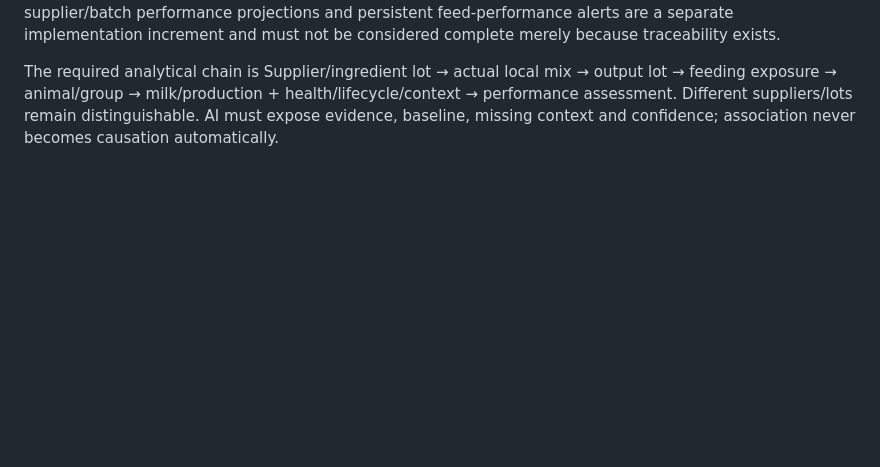
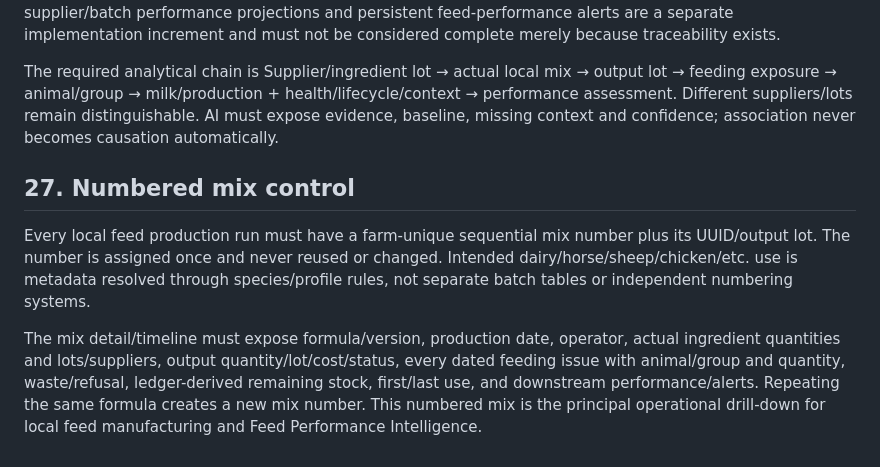
Before and after one commit to achamseddine/OrigamiFarmOS, a Markdown page: docs/GENERIC-FEED-ARCHITECTURE.md, the part around the change. Drawn GitHub-style; blank space fills up the shorter version.

Commit message:
feat(feed): require numbered mixes and full usage traceability

```diff
--- a/docs/GENERIC-FEED-ARCHITECTURE.md
+++ b/docs/GENERIC-FEED-ARCHITECTURE.md
@@ -429,3 +429,8 @@ covers the offline effects and outbox labels.
 The canonical target architecture now includes `database/FEED-PERFORMANCE-INTELLIGENCE.md`. Existing feed implementation already provides much of the required lineage (supplier/lot, actual batch components, feeding events and milk-linked costs), but continuous baseline evaluation, confounder-aware AI assessments, supplier/batch performance projections and persistent feed-performance alerts are a separate implementation increment and must not be considered complete merely because traceability exists.
 
 The required analytical chain is Supplier/ingredient lot → actual local mix → output lot → feeding exposure → animal/group → milk/production + health/lifecycle/context → performance assessment. Different suppliers/lots remain distinguishable. AI must expose evidence, baseline, missing context and confidence; association never becomes causation automatically.
+
+## 27. Numbered mix control
+Every local feed production run must have a farm-unique sequential mix number plus its UUID/output lot. The number is assigned once and never reused or changed. Intended dairy/horse/sheep/chicken/etc. use is metadata resolved through species/profile rules, not separate batch tables or independent numbering systems.
+
+The mix detail/timeline must expose formula/version, production date, operator, actual ingredient quantities and lots/suppliers, output quantity/lot/cost/status, every dated feeding issue with animal/group and quantity, waste/refusal, ledger-derived remaining stock, first/last use, and downstream performance/alerts. Repeating the same formula creates a new mix number. This numbered mix is the principal operational drill-down for local feed manufacturing and Feed Performance Intelligence.
```
